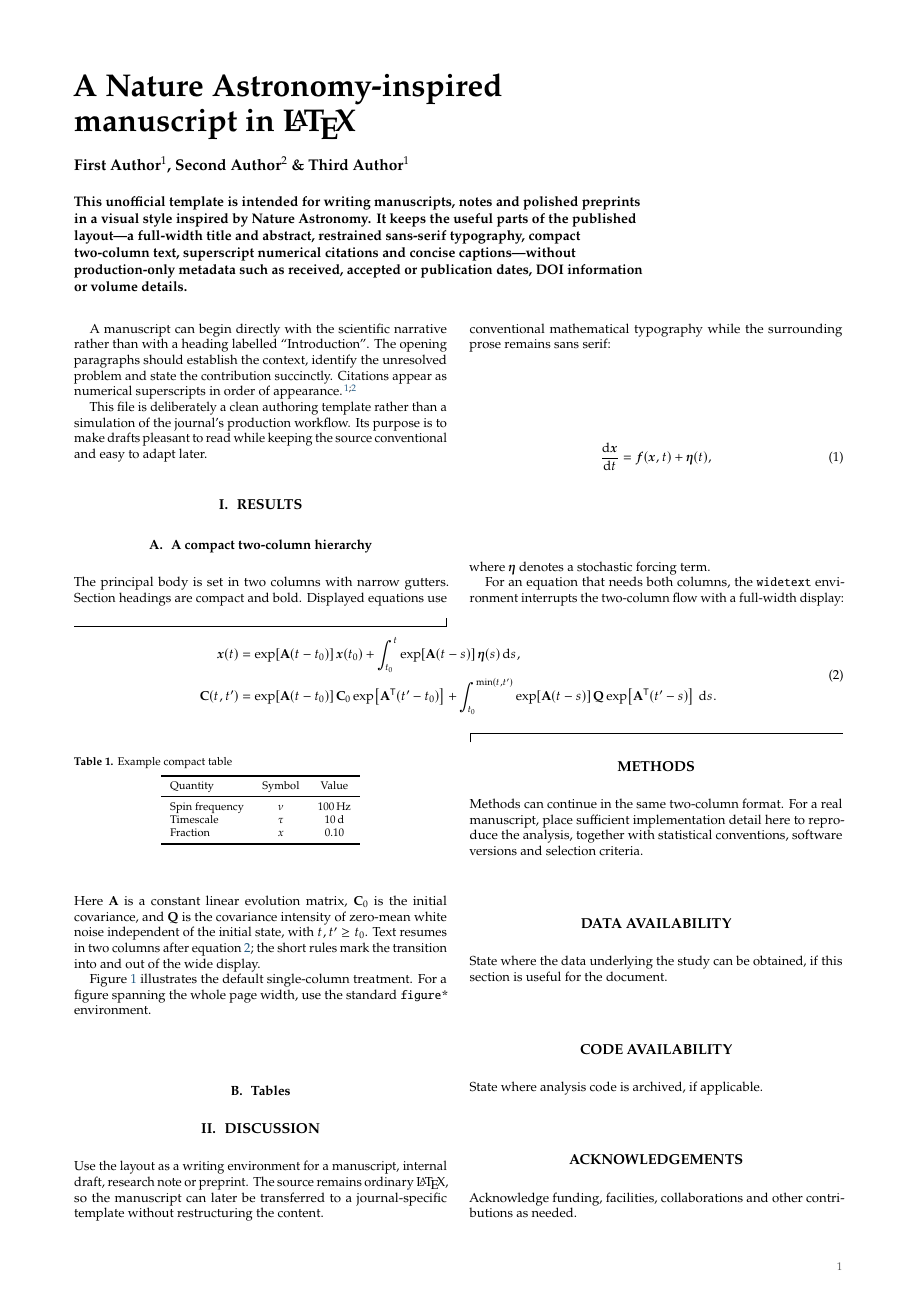
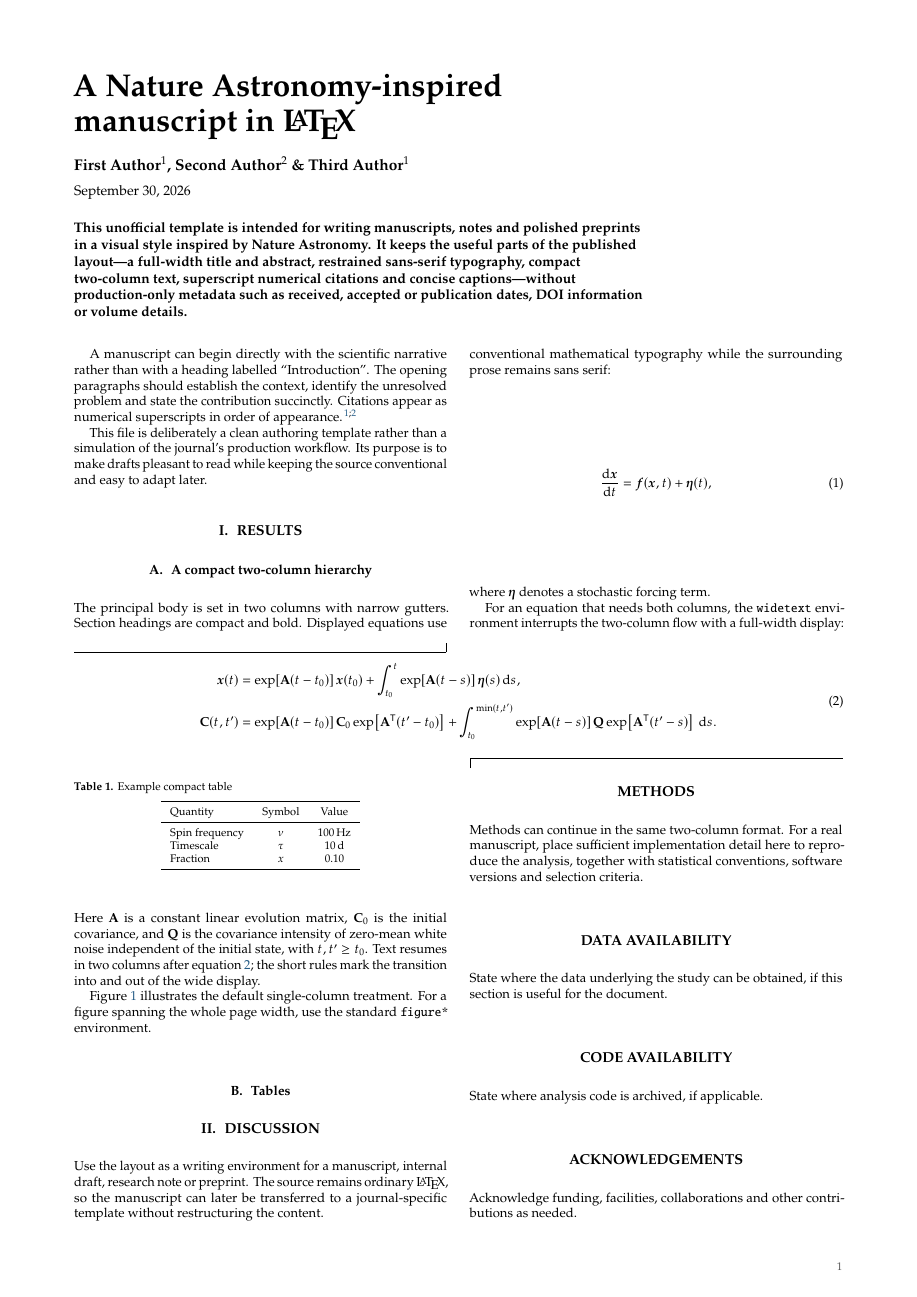
Before and after one commit to wdong-eric/custom-templates, a LaTeX paper (nature-astronomy-like.tex, which reads natureastro-custom.sty): page 1 of 2. Compiled offline with pdfLaTeX.

Commit message:
prints date

```diff
--- a/natureastro-custom.sty
+++ b/natureastro-custom.sty
@@ -271,6 +271,10 @@
     {\fontsize{20.5}{23.0}\selectfont\bfseries\raggedright \@title\par}
     \vspace{3.5mm}
     {\fontsize{10.1}{12.3}\selectfont\bfseries\raggedright \@author\par}
+    \ifx\@date\@empty\else
+    \vspace{2mm}
+    {\fontsize{9.0}{11.0}\selectfont\mdseries\raggedright \@date\par}
+    \fi
     \vspace{4.5mm}
     {\fontsize{9.0}{11.0}\selectfont\bfseries\raggedright \@abstract\par}
   \end{minipage}
```
Also changed, not shown: nature-astronomy-like.tex (+1 -0 lines).
